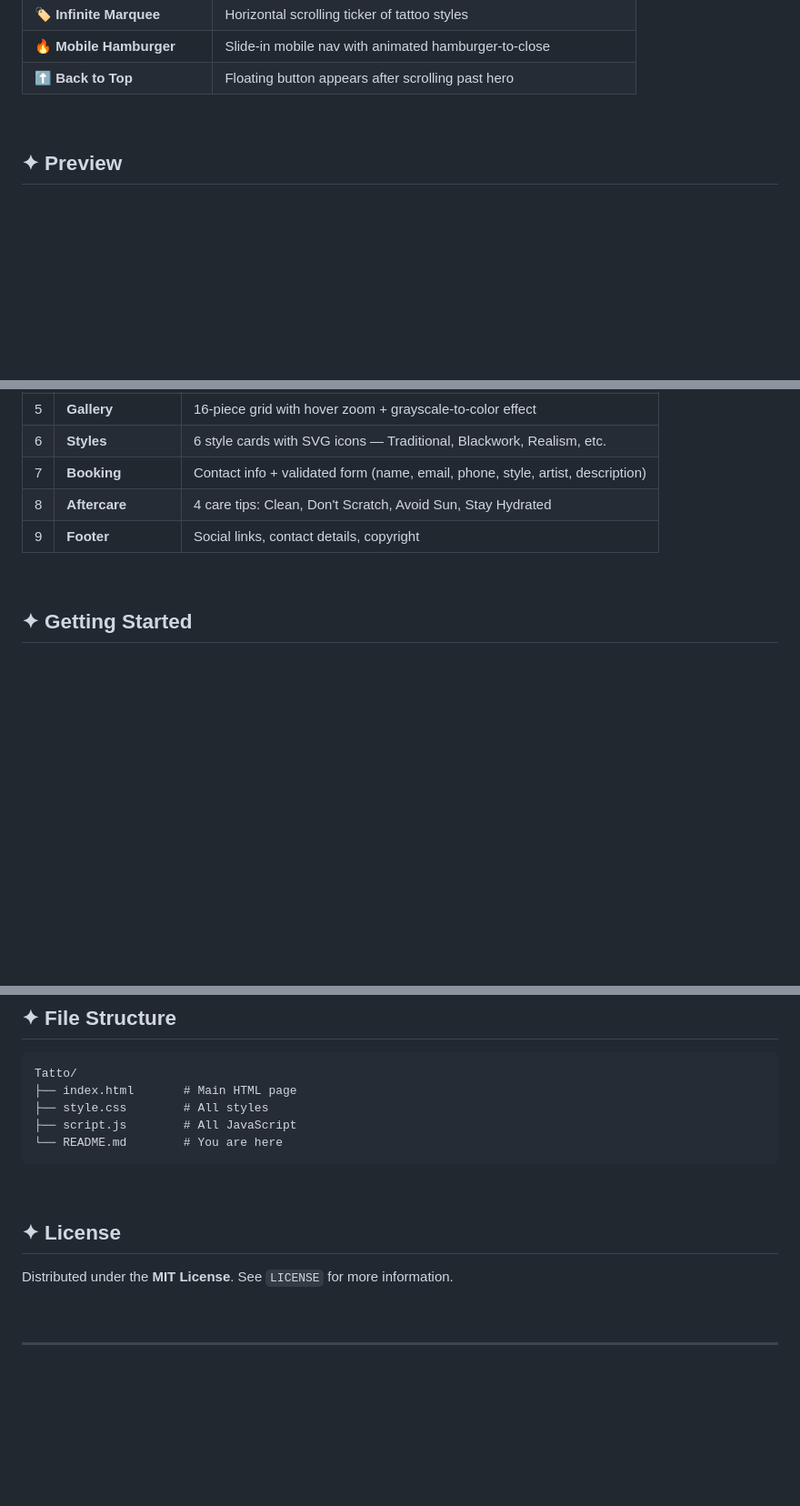
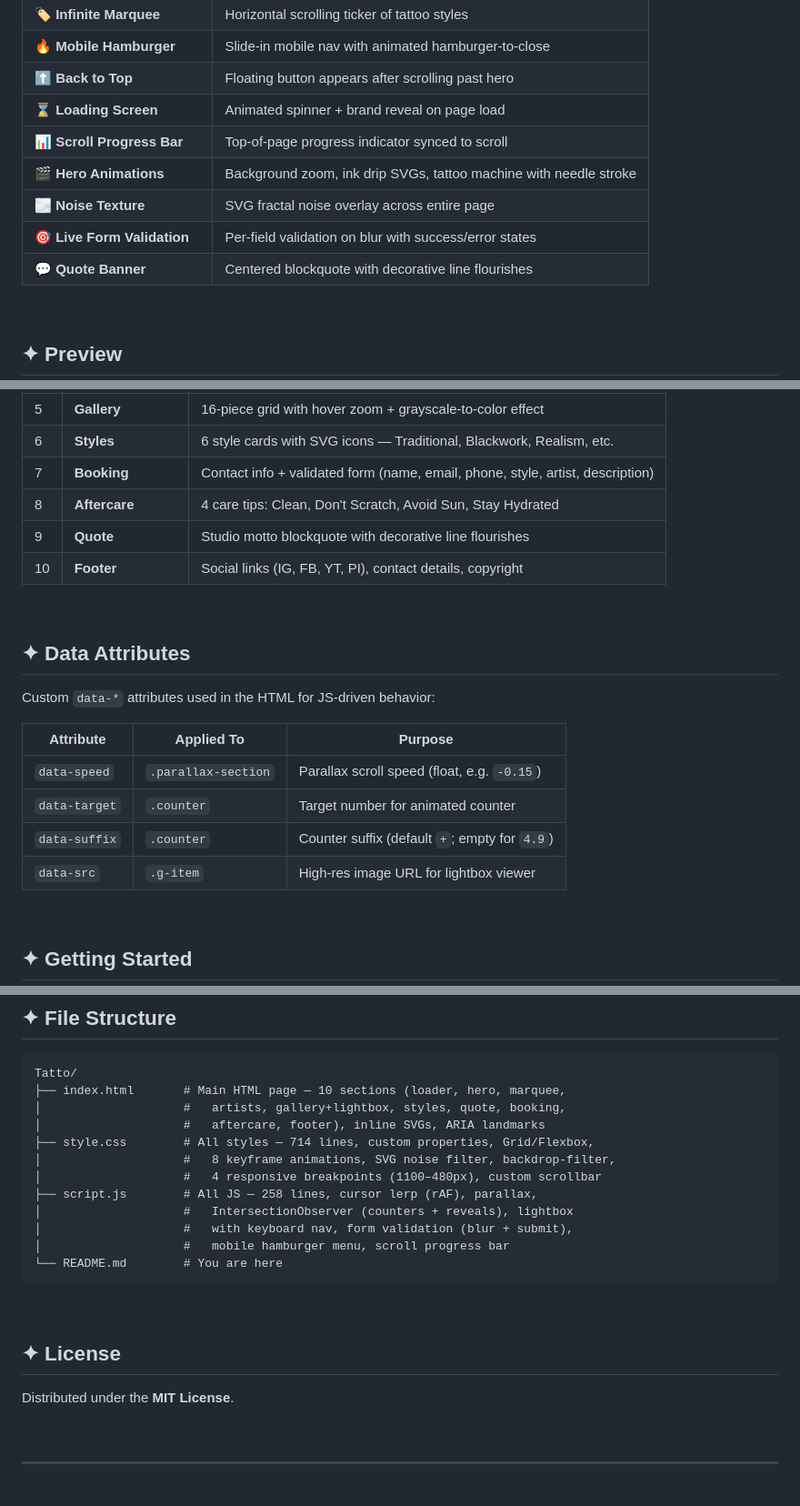
Before and after one commit to Powerisvansh/Tatto, a Markdown page: README.md, 3 parts joined by grey strips. Shown at 91% size. Rendered like a GitHub page; blank space fills up the shorter version.

Commit message:
Update README with feature list, data attributes, and file structure docs

````diff
--- a/README.md
+++ b/README.md
@@ -57,6 +57,12 @@
 | 🏷️ **Infinite Marquee** | Horizontal scrolling ticker of tattoo styles |
 | 🔥 **Mobile Hamburger** | Slide-in mobile nav with animated hamburger-to-close |
 | ⬆️ **Back to Top** | Floating button appears after scrolling past hero |
+| ⌛ **Loading Screen** | Animated spinner + brand reveal on page load |
+| 📊 **Scroll Progress Bar** | Top-of-page progress indicator synced to scroll |
+| 🎬 **Hero Animations** | Background zoom, ink drip SVGs, tattoo machine with needle stroke |
+| 🌫️ **Noise Texture** | SVG fractal noise overlay across entire page |
+| 🎯 **Live Form Validation** | Per-field validation on blur with success/error states |
+| 💬 **Quote Banner** | Centered blockquote with decorative line flourishes |
 
 <br/>
 
@@ -140,7 +147,21 @@
 | 6 | **Styles** | 6 style cards with SVG icons — Traditional, Blackwork, Realism, etc. |
 | 7 | **Booking** | Contact info + validated form (name, email, phone, style, artist, description) |
 | 8 | **Aftercare** | 4 care tips: Clean, Don't Scratch, Avoid Sun, Stay Hydrated |
-| 9 | **Footer** | Social links, contact details, copyright |
+| 9 | **Quote** | Studio motto blockquote with decorative line flourishes |
+| 10 | **Footer** | Social links (IG, FB, YT, PI), contact details, copyright |
+
+<br/>
+
+## ✦ Data Attributes
+
+Custom `data-*` attributes used in the HTML for JS-driven behavior:
+
+| Attribute | Applied To | Purpose |
+|-----------|-----------|---------|
+| `data-speed` | `.parallax-section` | Parallax scroll speed (float, e.g. `-0.15`) |
+| `data-target` | `.counter` | Target number for animated counter |
+| `data-suffix` | `.counter` | Counter suffix (default `+`; empty for `4.9`) |
+| `data-src` | `.g-item` | High-res image URL for lightbox viewer |
 
 <br/>
 
@@ -163,9 +184,16 @@ No build step required. Open `index.html` in any modern browser and you're good
 
 ```
 Tatto/
-├── index.html       # Main HTML page
-├── style.css        # All styles
-├── script.js        # All JavaScript
+├── index.html       # Main HTML page — 10 sections (loader, hero, marquee,
+│                    #   artists, gallery+lightbox, styles, quote, booking,
+│                    #   aftercare, footer), inline SVGs, ARIA landmarks
+├── style.css        # All styles — 714 lines, custom properties, Grid/Flexbox,
+│                    #   8 keyframe animations, SVG noise filter, backdrop-filter,
+│                    #   4 responsive breakpoints (1100–480px), custom scrollbar
+├── script.js        # All JS — 258 lines, cursor lerp (rAF), parallax,
+│                    #   IntersectionObserver (counters + reveals), lightbox
+│                    #   with keyboard nav, form validation (blur + submit),
+│                    #   mobile hamburger menu, scroll progress bar
 └── README.md        # You are here
 ```
 
@@ -173,7 +201,7 @@ Tatto/
 
 ## ✦ License
 
-Distributed under the **MIT License**. See `LICENSE` for more information.
+Distributed under the **MIT License**.
 
 <br/>
 
````
Also changed, not shown: other parts of README.md (+2 -1 lines).
